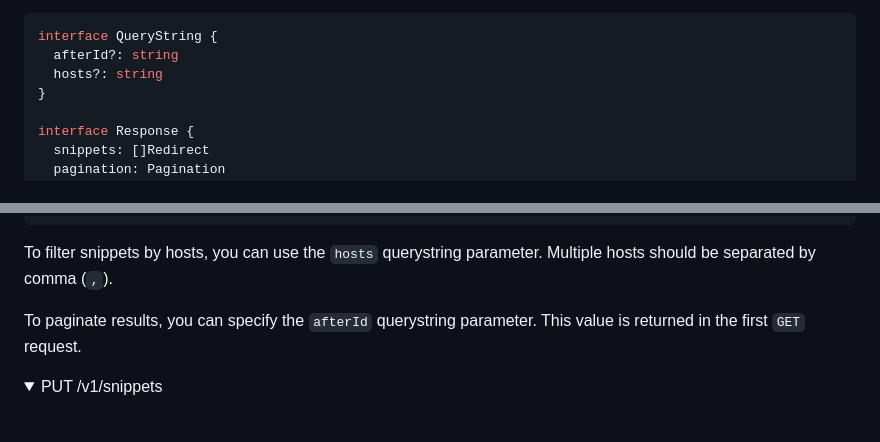
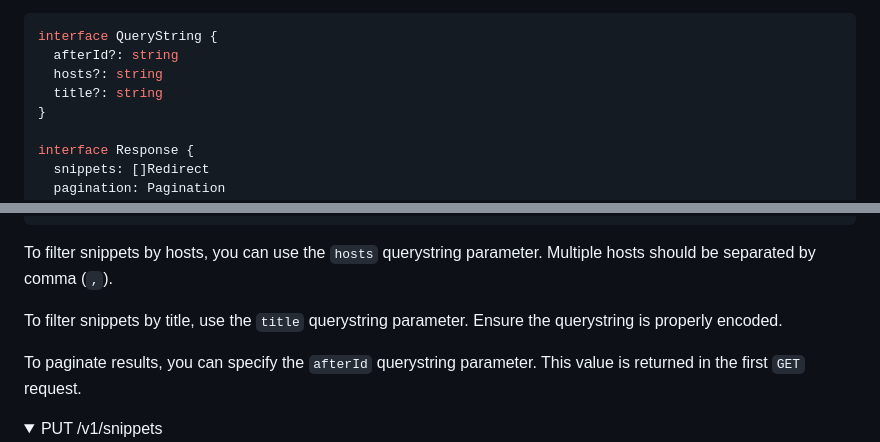
Before and after one commit to stormkit-io/www-stormkit-io, a Markdown page: content/docs/api--snippets.md, 2 parts joined by grey strips. Drawn GitHub-style; folded sections open; blank space fills up the shorter version.

Commit message:
chore: introduce new filtering option

````diff
--- a/content/docs/api--snippets.md
+++ b/content/docs/api--snippets.md
@@ -53,6 +53,7 @@ Return all snippets of an environment.
 interface QueryString {
   afterId?: string
   hosts?: string
+  title?: string
 }
 
 interface Response {
@@ -93,6 +94,8 @@ curl -X GET \
 ```
 
 To filter snippets by hosts, you can use the `hosts` querystring parameter. Multiple hosts should be separated by comma (`,`).
+
+To filter snippets by title, use the `title` querystring parameter. Ensure the querystring is properly encoded.
 
 To paginate results, you can specify the `afterId` querystring parameter. This value is returned in the first `GET` request.
 
````
